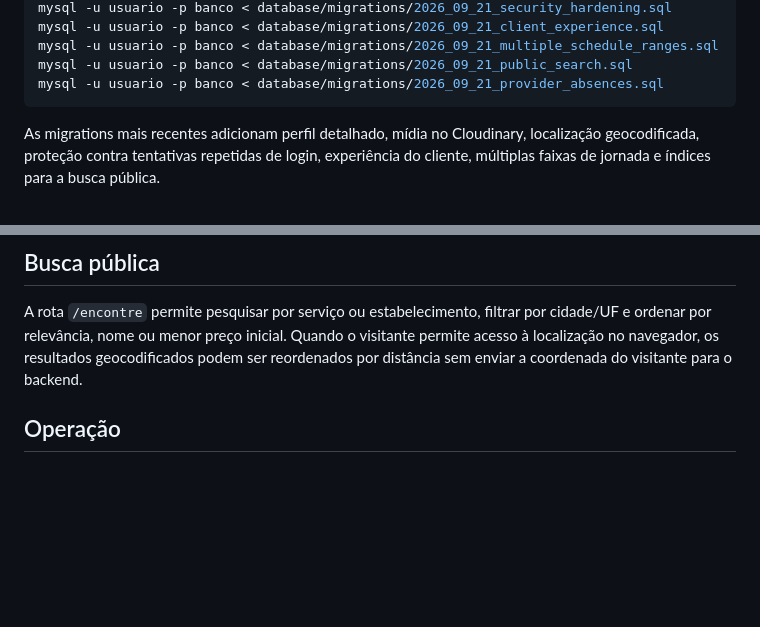
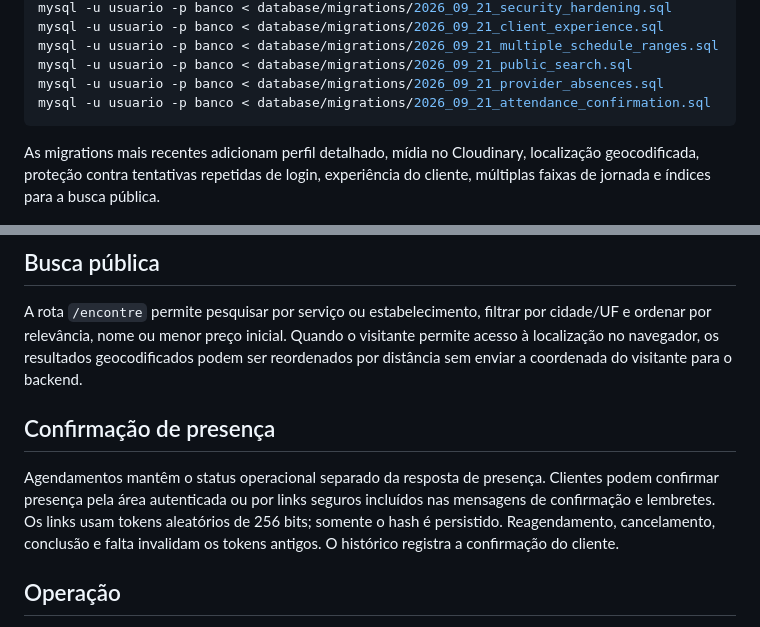
Before and after one commit to MiguelAlmeidaJ/agenda-cli, a Markdown page: README.md, 2 parts joined by grey strips. Rendered like a GitHub page; blank space fills up the shorter version.

Commit message:
docs: documenta confirmacao de presenca

````diff
--- a/README.md
+++ b/README.md
@@ -80,6 +80,7 @@ mysql -u usuario -p banco < database/migrations/2026_09_21_client_experience.sql
 mysql -u usuario -p banco < database/migrations/2026_09_21_multiple_schedule_ranges.sql
 mysql -u usuario -p banco < database/migrations/2026_09_21_public_search.sql
 mysql -u usuario -p banco < database/migrations/2026_09_21_provider_absences.sql
+mysql -u usuario -p banco < database/migrations/2026_09_21_attendance_confirmation.sql
 ```
 
 As migrations mais recentes adicionam perfil detalhado, mídia no Cloudinary, localização geocodificada, proteção contra tentativas repetidas de login, experiência do cliente, múltiplas faixas de jornada e índices para a busca pública.
@@ -162,6 +163,10 @@ Cada estabelecimento possui seu próprio timezone. Horários de agenda, bloqueio
 
 A rota `/encontre` permite pesquisar por serviço ou estabelecimento, filtrar por cidade/UF e ordenar por relevância, nome ou menor preço inicial. Quando o visitante permite acesso à localização no navegador, os resultados geocodificados podem ser reordenados por distância sem enviar a coordenada do visitante para o backend.
 
+## Confirmação de presença
+
+Agendamentos mantêm o status operacional separado da resposta de presença. Clientes podem confirmar presença pela área autenticada ou por links seguros incluídos nas mensagens de confirmação e lembretes. Os links usam tokens aleatórios de 256 bits; somente o hash é persistido. Reagendamento, cancelamento, conclusão e falta invalidam os tokens antigos. O histórico registra a confirmação do cliente.
+
 ## Operação
 
 O estabelecimento possui telas para agenda diária, agendamento manual, CRM, lista de espera, equipe, serviços, horários, regras de reserva, notificações e indicadores gerenciais.
````
